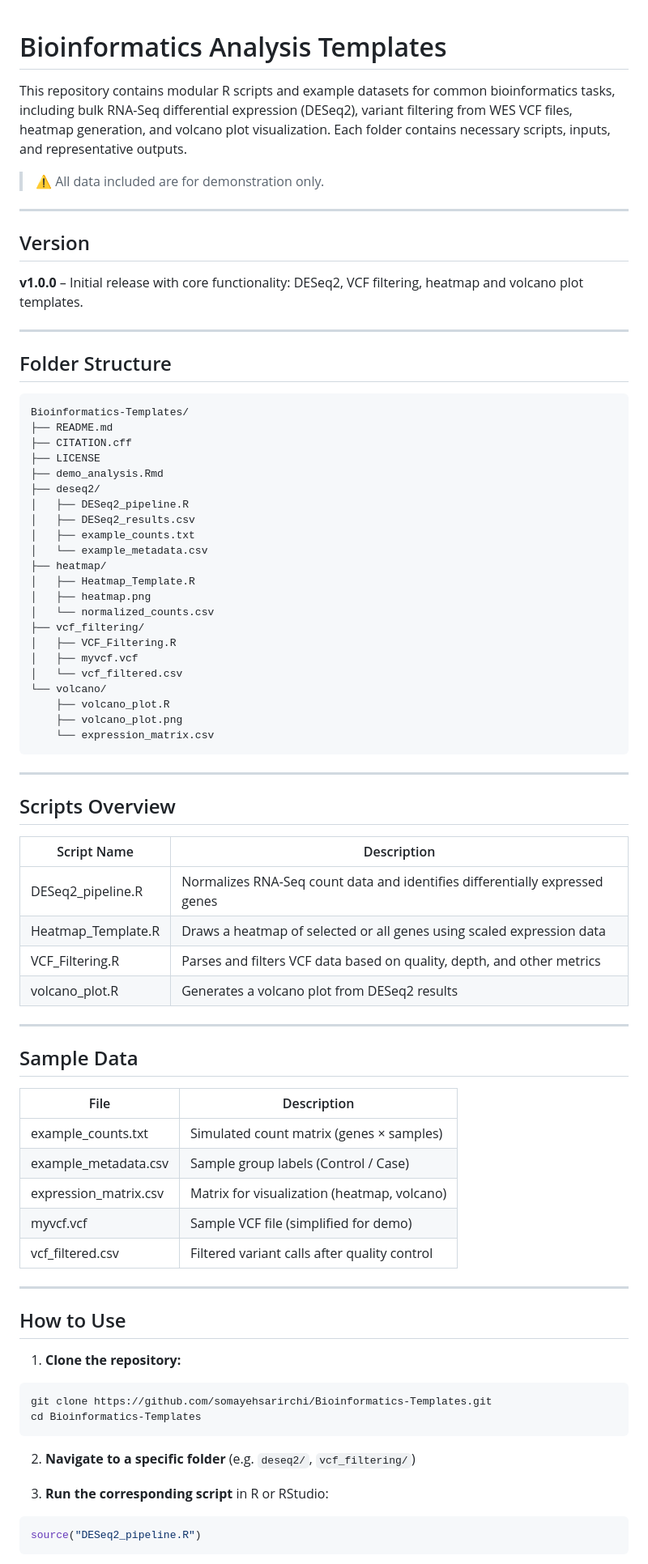
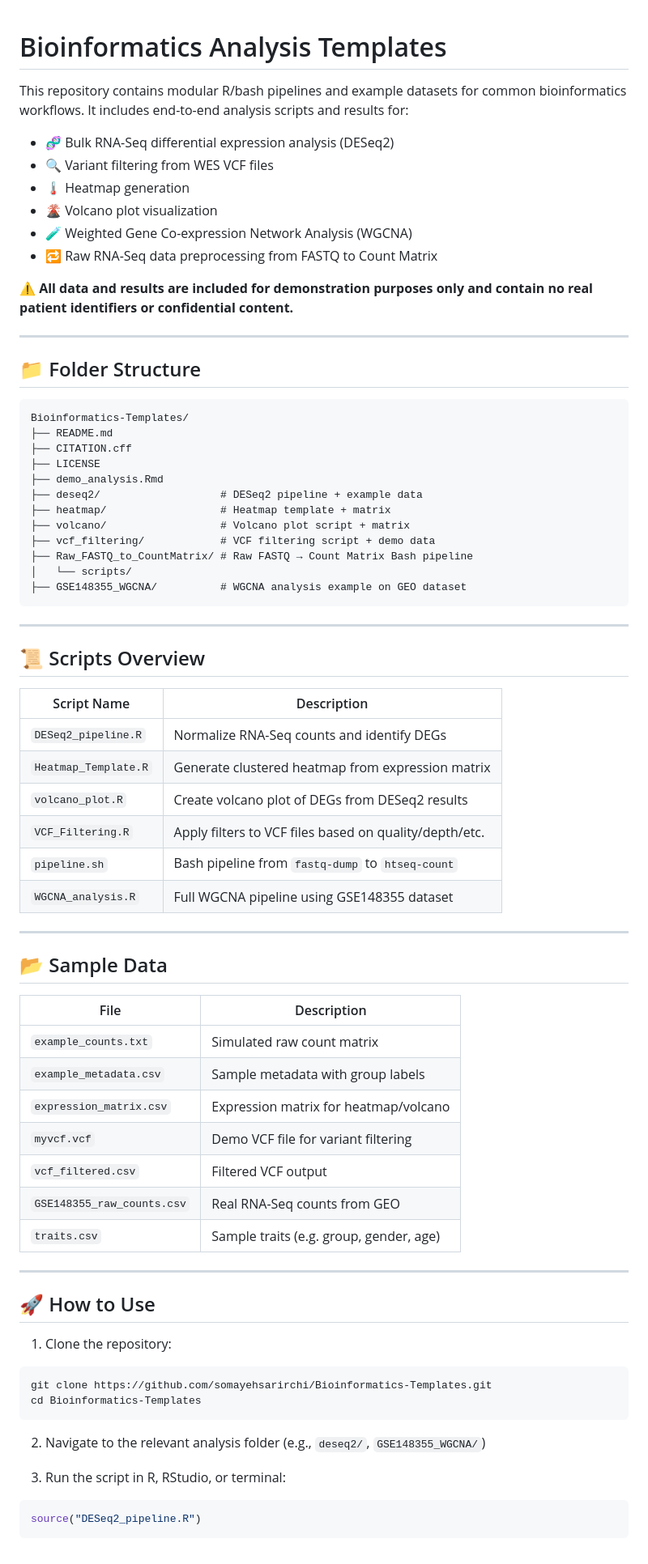
Before and after one commit to somayehsarirchi/Bioinformatics-Templates, a Markdown page: README.md, the part around one of its changes. Shown at 81% size. Rendered like a GitHub page.

````diff
--- a/README.md
+++ b/README.md
@@ -1,19 +1,19 @@
-
 # Bioinformatics Analysis Templates
 
-This repository contains modular R scripts and example datasets for common bioinformatics tasks, including bulk RNA-Seq differential expression (DESeq2), variant filtering from WES VCF files, heatmap generation, and volcano plot visualization. Each folder contains necessary scripts, inputs, and representative outputs.
+This repository contains modular R/bash pipelines and example datasets for common bioinformatics workflows. It includes end-to-end analysis scripts and results for:
 
-> ⚠️ All data included are for demonstration only.
+- 🧬 Bulk RNA-Seq differential expression analysis (DESeq2)
+- 🔍 Variant filtering from WES VCF files
+- 🌡 Heatmap generation
+- 🌋 Volcano plot visualization
+- 🧪 Weighted Gene Co-expression Network Analysis (WGCNA)
+- 🔁 Raw RNA-Seq data preprocessing from FASTQ to Count Matrix
+
+⚠️ **All data and results are included for demonstration purposes only and contain no real patient identifiers or confidential content.**
 
 ---
 
-## Version
-
-**v1.0.0** – Initial release with core functionality: DESeq2, VCF filtering, heatmap and volcano plot templates.
-
----
-
-## Folder Structure
+## 📁 Folder Structure
 
 ```
 Bioinformatics-Templates/
@@ -21,61 +21,55 @@ Bioinformatics-Templates/
 ├── CITATION.cff
 ├── LICENSE
 ├── demo_analysis.Rmd
-├── deseq2/
-│   ├── DESeq2_pipeline.R
-│   ├── DESeq2_results.csv
-│   ├── example_counts.txt
-│   └── example_metadata.csv
-├── heatmap/
-│   ├── Heatmap_Template.R
-│   ├── heatmap.png
-│   └── normalized_counts.csv
-├── vcf_filtering/
-│   ├── VCF_Filtering.R
-│   ├── myvcf.vcf
-│   └── vcf_filtered.csv
-└── volcano/
-    ├── volcano_plot.R
-    ├── volcano_plot.png
-    └── expression_matrix.csv
+├── deseq2/                   # DESeq2 pipeline + example data
+├── heatmap/                  # Heatmap template + matrix
+├── volcano/                  # Volcano plot script + matrix
+├── vcf_filtering/            # VCF filtering script + demo data
+├── Raw_FASTQ_to_CountMatrix/ # Raw FASTQ → Count Matrix Bash pipeline
+│   └── scripts/
+├── GSE148355_WGCNA/          # WGCNA analysis example on GEO dataset
 ```
 
 ---
 
-## Scripts Overview
+## 📜 Scripts Overview
 
-| Script Name           | Description                                                                 |
-|----------------------|-----------------------------------------------------------------------------|
-| DESeq2_pipeline.R     | Normalizes RNA-Seq count data and identifies differentially expressed genes |
-| Heatmap_Template.R    | Draws a heatmap of selected or all genes using scaled expression data       |
-| VCF_Filtering.R       | Parses and filters VCF data based on quality, depth, and other metrics      |
-| volcano_plot.R        | Generates a volcano plot from DESeq2 results                               |
+| Script Name                 | Description                                                                 |
+|----------------------------|-----------------------------------------------------------------------------|
+| `DESeq2_pipeline.R`         | Normalize RNA-Seq counts and identify DEGs                                  |
+| `Heatmap_Template.R`        | Generate clustered heatmap from expression matrix                           |
+| `volcano_plot.R`            | Create volcano plot of DEGs from DESeq2 results                             |
+| `VCF_Filtering.R`           | Apply filters to VCF files based on quality/depth/etc.                      |
+| `pipeline.sh`               | Bash pipeline from `fastq-dump` to `htseq-count`                            |
+| `WGCNA_analysis.R`          | Full WGCNA pipeline using GSE148355 dataset                                 |
 
 ---
 
-## Sample Data
+## 📂 Sample Data
 
-| File                  | Description                                        |
-|-----------------------|----------------------------------------------------|
-| example_counts.txt     | Simulated count matrix (genes × samples)          |
-| example_metadata.csv   | Sample group labels (Control / Case)              |
-| expression_matrix.csv  | Matrix for visualization (heatmap, volcano)       |
-| myvcf.vcf              | Sample VCF file (simplified for demo)             |
-| vcf_filtered.csv       | Filtered variant calls after quality control      |
+| File                        | Description                                               |
+|----------------------------|-----------------------------------------------------------|
+| `example_counts.txt`        | Simulated raw count matrix                                |
+| `example_metadata.csv`      | Sample metadata with group labels                        |
+| `expression_matrix.csv`     | Expression matrix for heatmap/volcano                    |
+| `myvcf.vcf`                 | Demo VCF file for variant filtering                      |
+| `vcf_filtered.csv`          | Filtered VCF output                                      |
+| `GSE148355_raw_counts.csv`  | Real RNA-Seq counts from GEO                              |
+| `traits.csv`                | Sample traits (e.g. group, gender, age)                  |
 
 ---
 
-## How to Use
+## 🚀 How to Use
 
-1. **Clone the repository:**
+1. Clone the repository:
 ```bash
 git clone https://github.com/somayehsarirchi/Bioinformatics-Templates.git
 cd Bioinformatics-Templates
 ```
 
-2. **Navigate to a specific folder** (e.g. `deseq2/`, `vcf_filtering/`)
+2. Navigate to the relevant analysis folder (e.g., `deseq2/`, `GSE148355_WGCNA/`)
 
-3. **Run the corresponding script** in R or RStudio:
+3. Run the script in R, RStudio, or terminal:
 ```r
 source("DESeq2_pipeline.R")
 ```
````
Also changed, not shown: other parts of README.md (+13 -13 lines).
